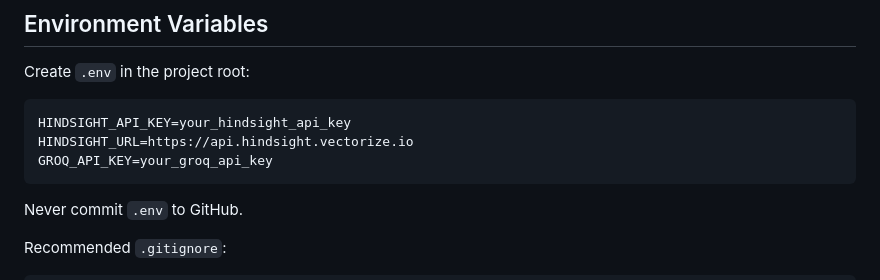
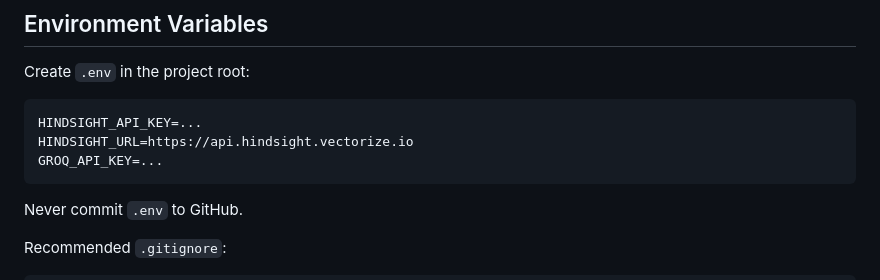
Before and after one commit to MahreenBegum2007/MemoryDesk, a Markdown page: README.md, the part around the change. Drawn GitHub-style.

````diff
--- a/README.md
+++ b/README.md
@@ -142,9 +142,9 @@ After: The agent recalls relevant customer context.
 Create `.env` in the project root:
 
 ``` env
-HINDSIGHT_API_KEY=your_hindsight_api_key
+HINDSIGHT_API_KEY=...
 HINDSIGHT_URL=https://api.hindsight.vectorize.io
-GROQ_API_KEY=your_groq_api_key
+GROQ_API_KEY=...
 ```
 
 Never commit `.env` to GitHub.
````
